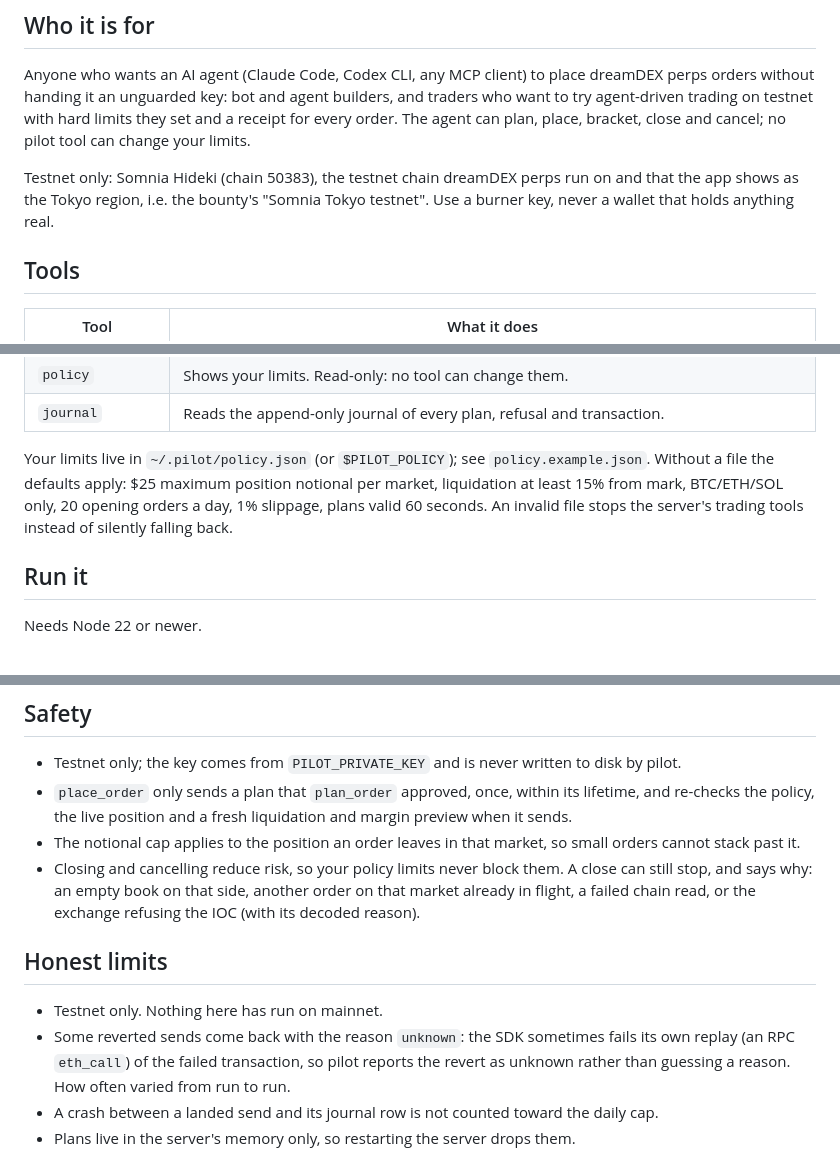
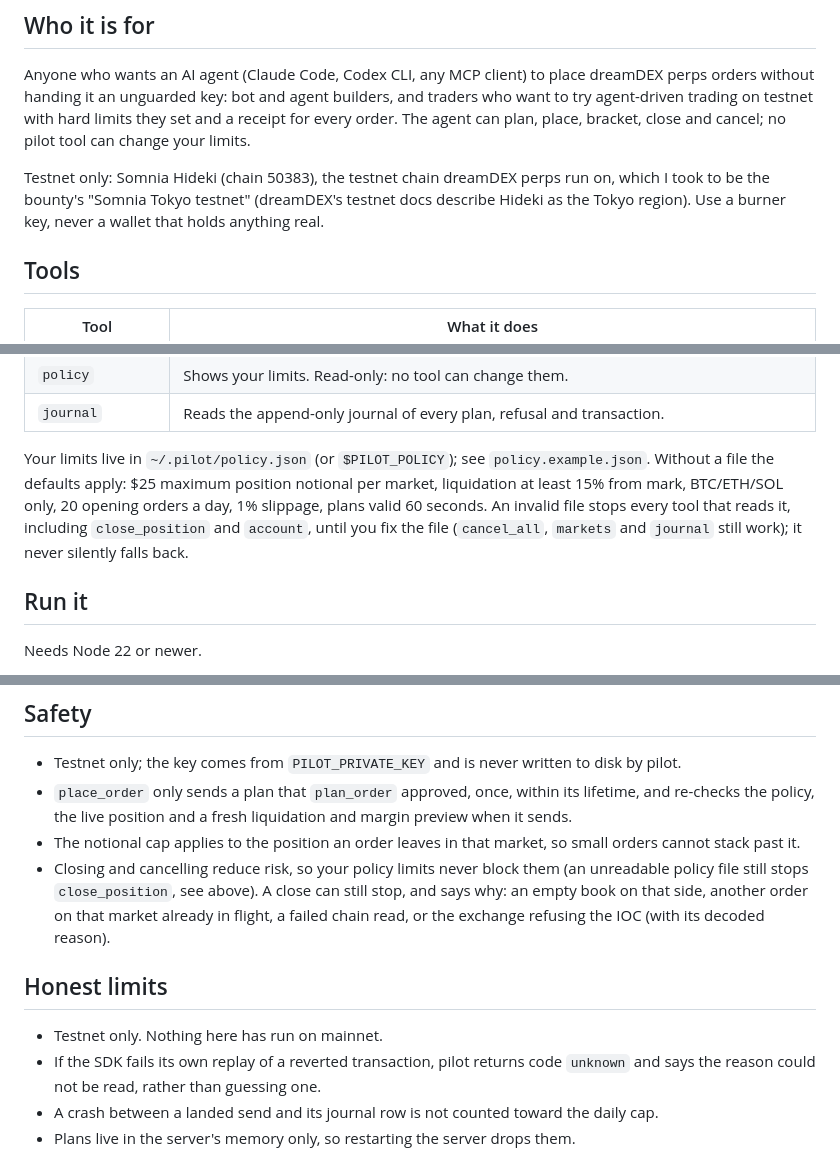
Before and after one commit to edycutjong/dreamdex-pilot, a Markdown page: README.md, 3 parts joined by grey strips. Rendered like a GitHub page.

Commit message:
README: policy-file failure scope, unknown-reason wording, Tokyo naming

```diff
--- a/README.md
+++ b/README.md
@@ -6,7 +6,7 @@ An MCP server that lets an AI agent trade dreamDEX perps on Somnia testnet: it p
 
 Anyone who wants an AI agent (Claude Code, Codex CLI, any MCP client) to place dreamDEX perps orders without handing it an unguarded key: bot and agent builders, and traders who want to try agent-driven trading on testnet with hard limits they set and a receipt for every order. The agent can plan, place, bracket, close and cancel; no pilot tool can change your limits.
 
-Testnet only: Somnia Hideki (chain 50383), the testnet chain dreamDEX perps run on and that the app shows as the Tokyo region, i.e. the bounty's "Somnia Tokyo testnet". Use a burner key, never a wallet that holds anything real.
+Testnet only: Somnia Hideki (chain 50383), the testnet chain dreamDEX perps run on, which I took to be the bounty's "Somnia Tokyo testnet" (dreamDEX's testnet docs describe Hideki as the Tokyo region). Use a burner key, never a wallet that holds anything real.
 
 ## Tools
 
@@ -22,7 +22,7 @@ Testnet only: Somnia Hideki (chain 50383), the testnet chain dreamDEX perps run
 | `policy` | Shows your limits. Read-only: no tool can change them. |
 | `journal` | Reads the append-only journal of every plan, refusal and transaction. |
 
-Your limits live in `~/.pilot/policy.json` (or `$PILOT_POLICY`); see `policy.example.json`. Without a file the defaults apply: $25 maximum position notional per market, liquidation at least 15% from mark, BTC/ETH/SOL only, 20 opening orders a day, 1% slippage, plans valid 60 seconds. An invalid file stops the server's trading tools instead of silently falling back.
+Your limits live in `~/.pilot/policy.json` (or `$PILOT_POLICY`); see `policy.example.json`. Without a file the defaults apply: $25 maximum position notional per market, liquidation at least 15% from mark, BTC/ETH/SOL only, 20 opening orders a day, 1% slippage, plans valid 60 seconds. An invalid file stops every tool that reads it, including `close_position` and `account`, until you fix the file (`cancel_all`, `markets` and `journal` still work); it never silently falls back.
 
 ## Run it
 
@@ -90,12 +90,12 @@ And a refusal, with nothing sent: asked for $60 of SOL (pilot sized it at 0.57 S
 - Testnet only; the key comes from `PILOT_PRIVATE_KEY` and is never written to disk by pilot.
 - `place_order` only sends a plan that `plan_order` approved, once, within its lifetime, and re-checks the policy, the live position and a fresh liquidation and margin preview when it sends.
 - The notional cap applies to the position an order leaves in that market, so small orders cannot stack past it.
-- Closing and cancelling reduce risk, so your policy limits never block them. A close can still stop, and says why: an empty book on that side, another order on that market already in flight, a failed chain read, or the exchange refusing the IOC (with its decoded reason).
+- Closing and cancelling reduce risk, so your policy limits never block them (an unreadable policy file still stops `close_position`, see above). A close can still stop, and says why: an empty book on that side, another order on that market already in flight, a failed chain read, or the exchange refusing the IOC (with its decoded reason).
 
 ## Honest limits
 
 - Testnet only. Nothing here has run on mainnet.
-- Some reverted sends come back with the reason `unknown`: the SDK sometimes fails its own replay (an RPC `eth_call`) of the failed transaction, so pilot reports the revert as unknown rather than guessing a reason. How often varied from run to run.
+- If the SDK fails its own replay of a reverted transaction, pilot returns code `unknown` and says the reason could not be read, rather than guessing one.
 - A crash between a landed send and its journal row is not counted toward the daily cap.
 - Plans live in the server's memory only, so restarting the server drops them.
 
```
